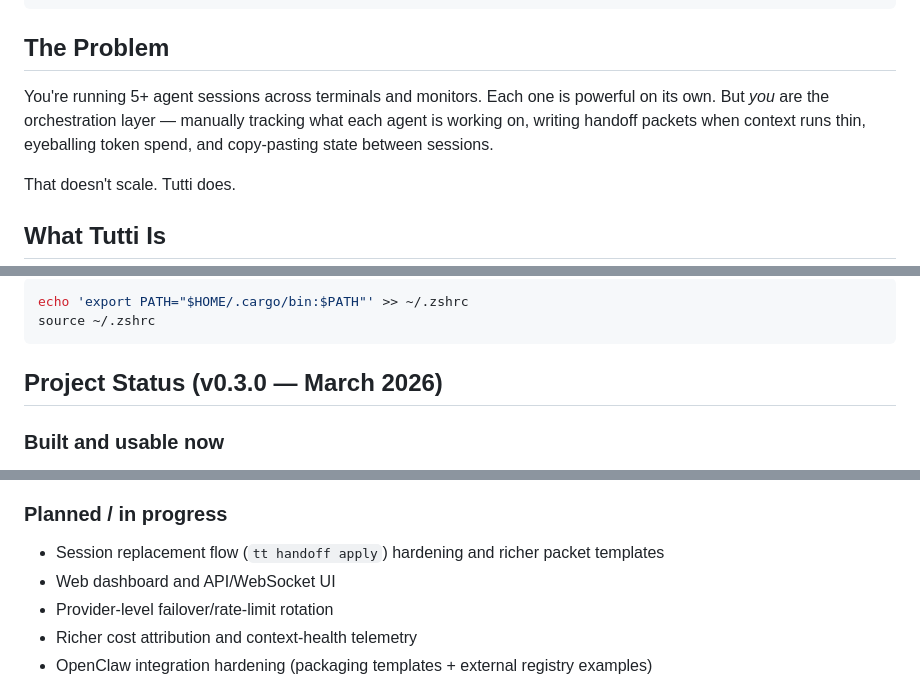
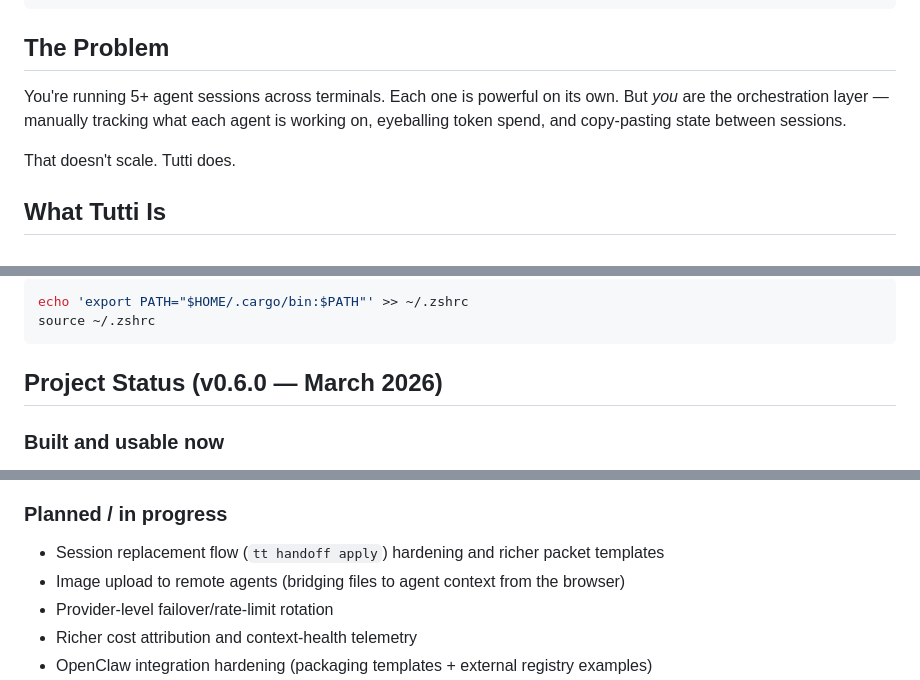
Before and after one commit to nutthouse/tutti, a Markdown page: README.md, 3 parts joined by grey strips. Drawn GitHub-style.

````diff
--- a/README.md
+++ b/README.md
@@ -67,7 +33,7 @@ tt permissions suggest sdlc-auto
 
 ## The Problem
 
-You're running 5+ agent sessions across terminals and monitors. Each one is powerful on its own. But *you* are the orchestration layer — manually tracking what each agent is working on, writing handoff packets when context runs thin, eyeballing token spend, and copy-pasting state between sessions.
+You're running 5+ agent sessions across terminals. Each one is powerful on its own. But *you* are the orchestration layer — manually tracking what each agent is working on, eyeballing token spend, and copy-pasting state between sessions.
 
 That doesn't scale. Tutti does.
 
@@ -154,7 +120,7 @@ echo 'export PATH="$HOME/.cargo/bin:$PATH"' >> ~/.zshrc
 source ~/.zshrc
 ```
 
-## Project Status (v0.3.0 — March 2026)
+## Project Status (v0.6.0 — March 2026)
 
 ### Built and usable now
 - Core CLI commands: `init`, `up`, `down`, `status`, `voices`, `watch`, `switch`, `diff`, `detect`, `land`, `review`, `send`, `handoff`, `attach`, `peek`, `logs`, `usage`, `run`, `verify`, `doctor`, `permissions`, `workspaces`, `issue-claim`
@@ -176,7 +142,7 @@ source ~/.zshrc
 
 ### Planned / in progress
 - Session replacement flow (`tt handoff apply`) hardening and richer packet templates
-- Web dashboard and API/WebSocket UI
+- Image upload to remote agents (bridging files to agent context from the browser)
 - Provider-level failover/rate-limit rotation
 - Richer cost attribution and context-health telemetry
 - OpenClaw integration hardening (packaging templates + external registry examples)
````
Also changed, not shown: other parts of README.md (+25 -59 lines), docs/images/agent-focus.png (added), docs/images/factory-floor.png (added).
